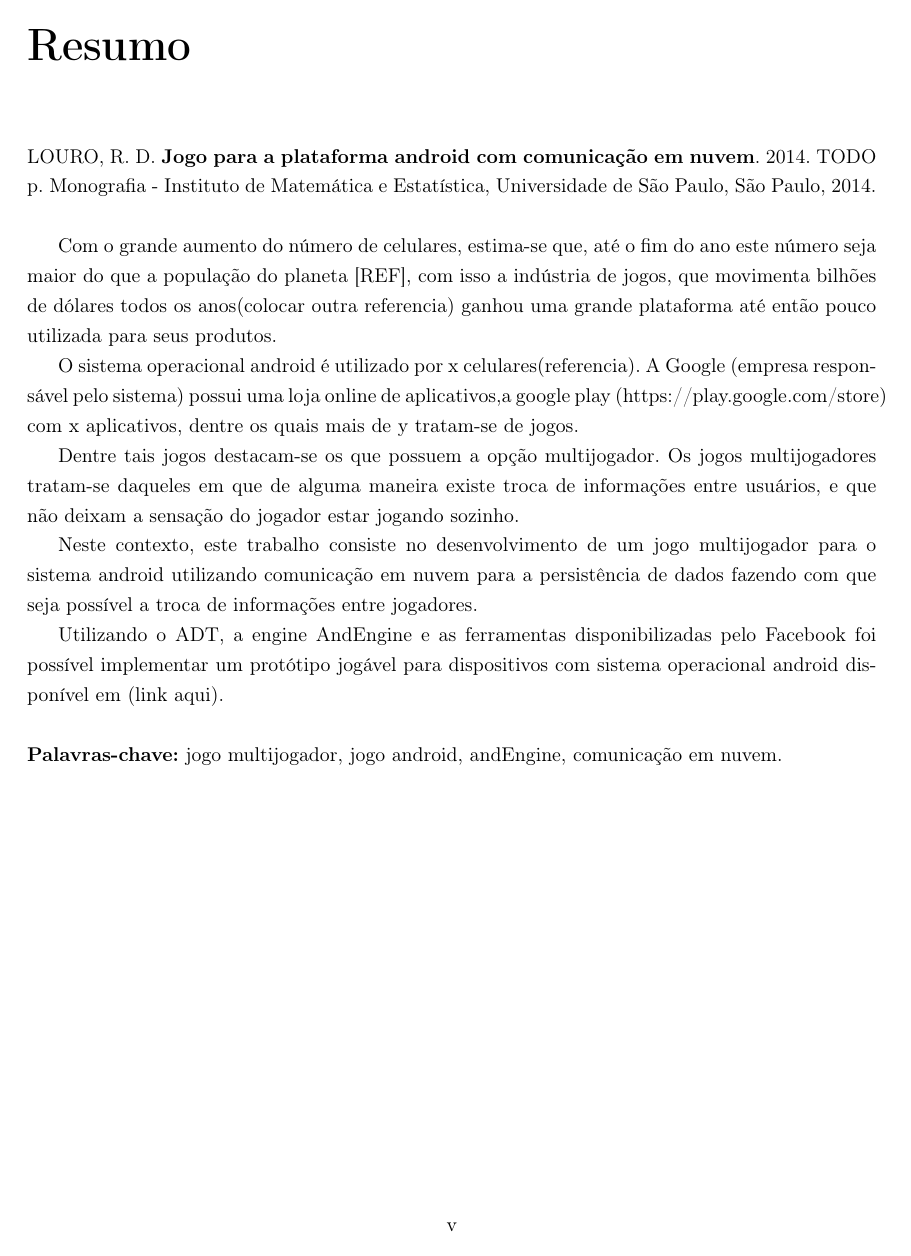
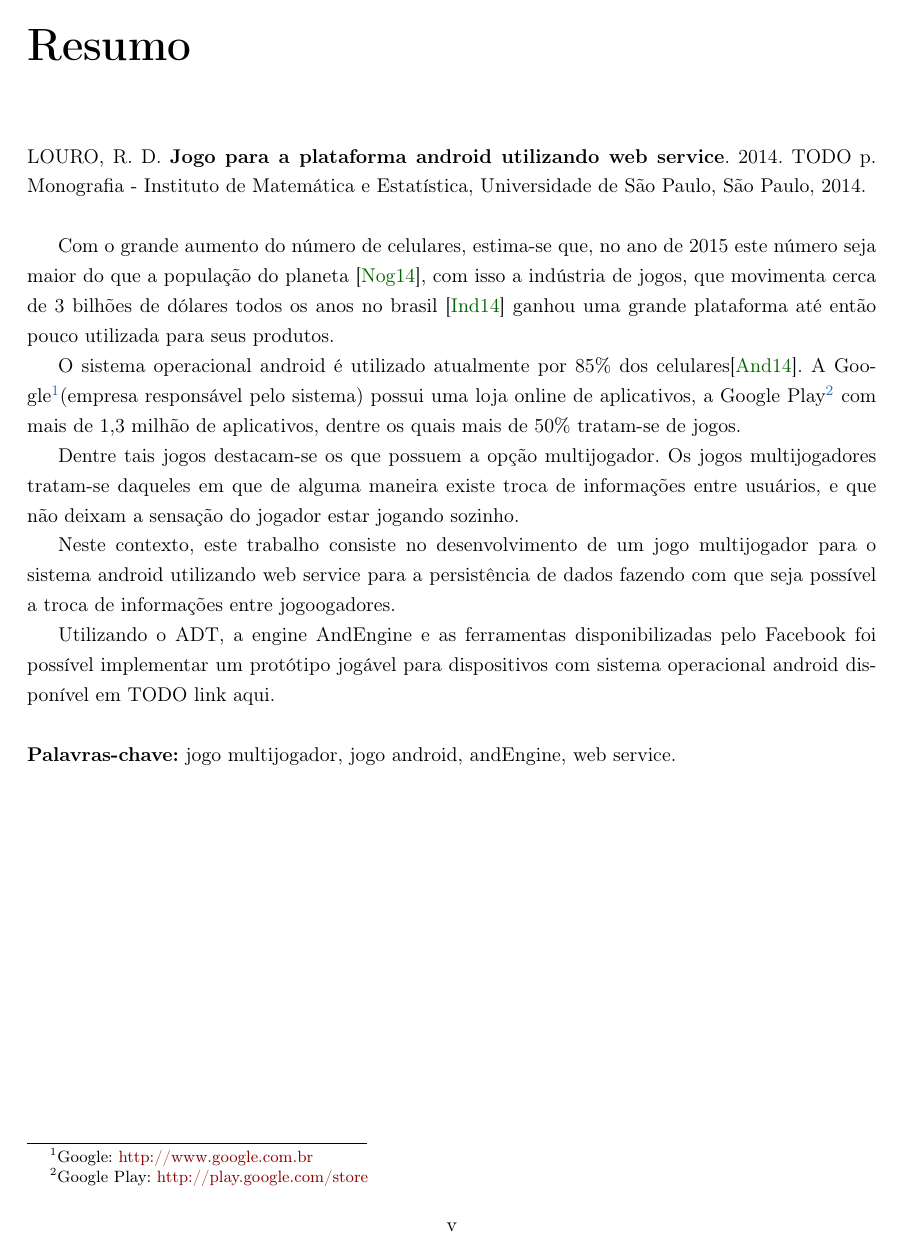
Before and after one commit to murch2/TCC, a LaTeX thesis (monografia/monografia.tex): page 5 of 41 before the commit and page 5 of 43 after it. Compiled offline with pdfLaTeX; the source files are stored in an older character set and shown here as Unicode.

Commit message:
monografia: Java

```diff
--- a/monografia/monografia.tex
+++ b/monografia/monografia.tex
@@ -137,35 +137,28 @@ TODO colar os Agradecimentos aqui.
 % Resumo
 \chapter*{Resumo}
 
-\noindent LOURO, R. D. \textbf{Jogo para a plataforma android com comunicação em nuvem}.
+\noindent LOURO, R. D. \textbf{Jogo para a plataforma android utilizando web service}.
 2014. TODO p.
 Monografia - Instituto de Matemática e Estatística,
 Universidade de São Paulo, São Paulo, 2014.
 \\
 
-% Falar sobre jogos mobile
-% Mostrar pra Ana se eeu preciso realmente do primeiro paragrafo
-Com o grande aumento do número de celulares, estima-se que, até o fim do ano este número seja maior do que a população do planeta [REF], com isso a indústria de jogos, que movimenta bilhões de dólares todos os anos(colocar outra referencia) ganhou uma grande plataforma até então pouco utilizada para seus produtos.
+    Com o grande aumento do número de celulares, estima-se que, no ano de 2015 este número seja maior do que a população do
+planeta \cite{Phones:2015}, com isso a indústria de jogos, que movimenta cerca de 3 bilhões de dólares todos os anos no brasil \cite{Industria:2014} ganhou uma grande plataforma até então pouco utilizada para seus produtos.
 
-% Android
-O sistema operacional android é utilizado por x celulares(referencia). A Google (empresa responsável pelo
-sistema) possui uma loja online de aplicativos,a google play (https://play.google.com/store) com x aplicativos, dentre os quais mais de y tratam-se de jogos.
+    O sistema operacional android é utilizado atualmente por 85\% dos celulares\cite{AndPro}. A Google\footnote{Google: \url{
+http://www.google.com.br}}(empresa responsável pelo sistema) possui uma loja online de aplicativos, a Google Play\footnote{Google Play: \url{http://play.google.com/store}} com mais de 1,3 milhão de aplicativos, dentre os quais mais de 50\% tratam-se de jogos.
 
-% Falar Sobre os jogos multiplayer (Ficou ruim)
-Dentre tais jogos destacam-se os que possuem a opção multijogador. Os jogos multijogadores tratam-se
-daqueles em que de alguma maneira existe troca de informações entre usuários, e que não deixam a sensação
-do jogador estar jogando sozinho.
+    Dentre tais jogos destacam-se os que possuem a opção multijogador. Os jogos multijogadores tratam-se daqueles em que de
+alguma maneira existe troca de informações entre usuários, e que não deixam a sensação do jogador estar jogando sozinho.
 
-% falar o que esse trabalho vai fazer e utilizando o que
-Neste contexto, este trabalho consiste no desenvolvimento de um jogo
-multijogador para o sistema android utilizando comunicação em nuvem para
-a persistência de dados fazendo com que seja possível a troca de informações entre jogadores.
+    Neste contexto, este trabalho consiste no desenvolvimento de um jogo multijogador para o sistema android utilizando web
+service para a persistência de dados fazendo com que seja possível a troca de informações entre jogoogadores.
 
-Utilizando o ADT, a engine AndEngine e as ferramentas disponibilizadas pelo
-Facebook foi possível implementar um protótipo jogável para dispositivos com
-sistema operacional android disponível em (link aqui). \\
+    Utilizando o ADT, a engine AndEngine e as ferramentas disponibilizadas pelo Facebook foi possível implementar um protótipo
+jogável para dispositivos com sistema operacional android disponível em TODO link aqui. \\
 
-\noindent \textbf{Palavras-chave:} jogo multijogador, jogo android, andEngine, comunicação em nuvem.
+\noindent \textbf{Palavras-chave:} jogo multijogador, jogo android, andEngine, web service.
 % ---------------------------------------------------------------------------- %
 % Abstract
 \chapter*{Abstract}
```
Also changed, not shown: monografia/bibliografia.bib (+19 -0 lines), monografia/cap-conceitos.tex (+7 -9 lines), monografia/cap-introducao.tex (+8 -7 lines), monografia/cap-tecnologias.tex (+9 -4 lines), monografia/monografia.bbl, monografia/monografia.pdf, monografia/monografia.tex (2 more changed lines), 10 other files.
